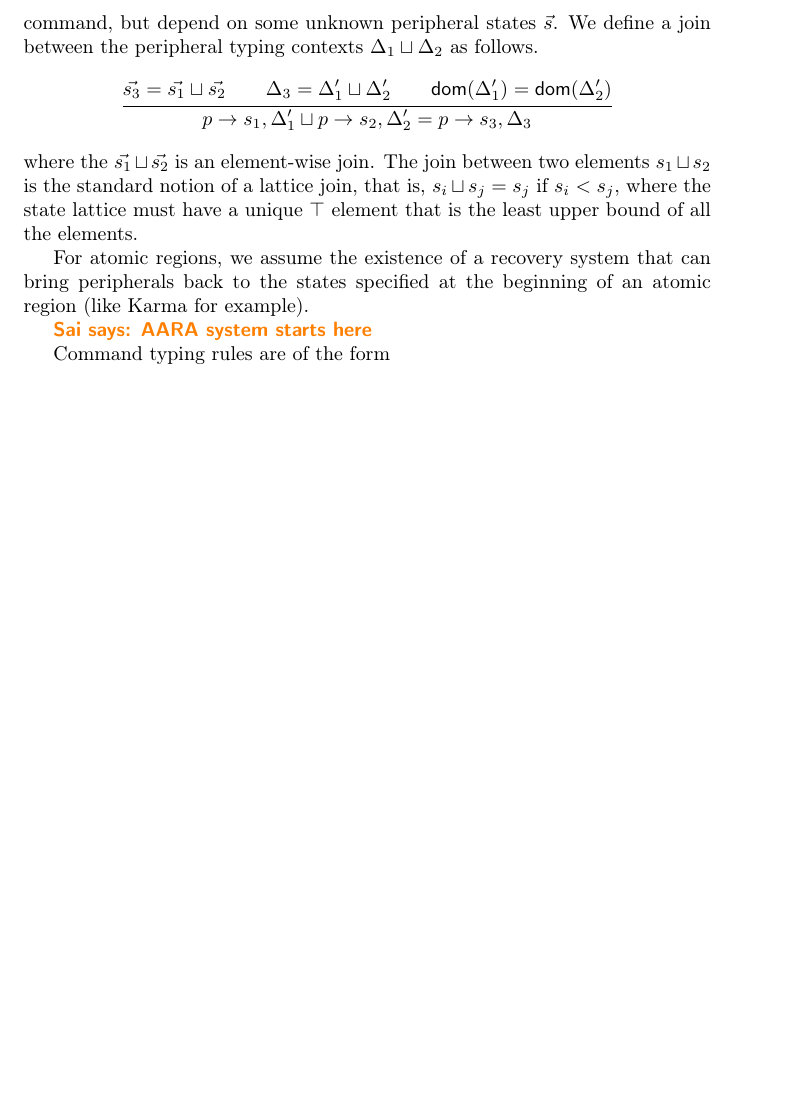
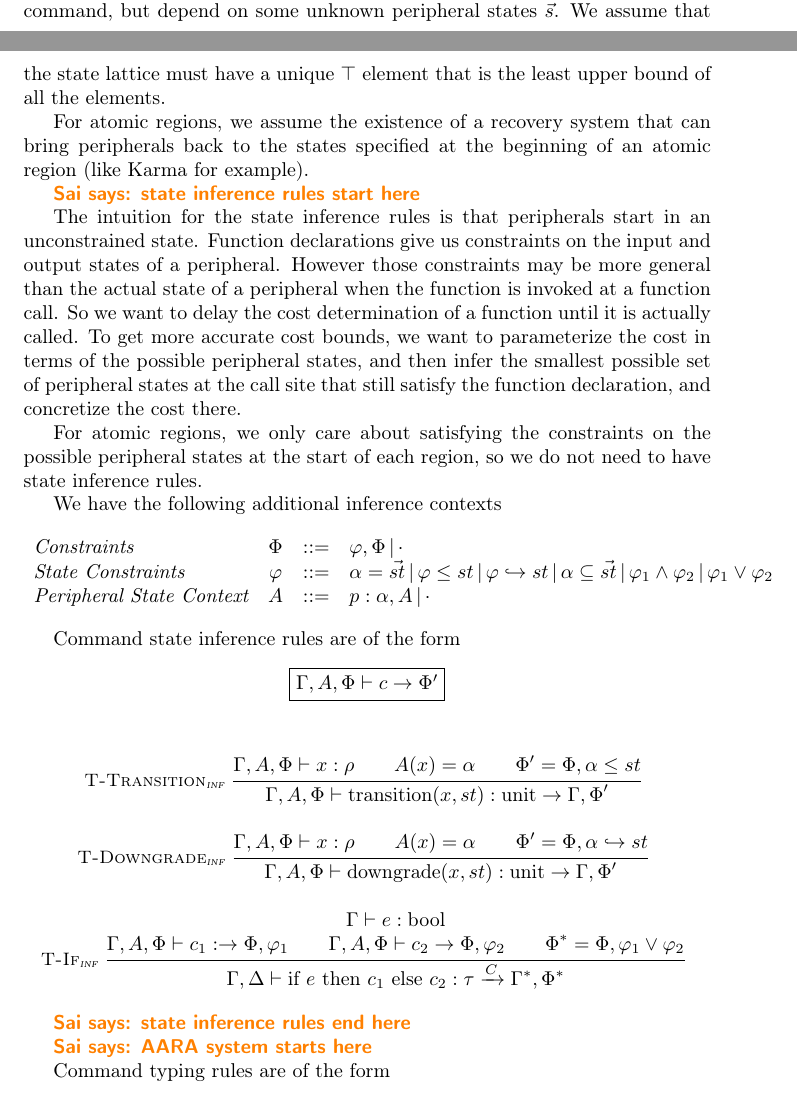
Before and after one commit to TheDeveloper101/Automatic-Energy-Analysis-Type-System, a LaTeX document (main.tex, which reads typing.tex): part of page 2 of 5 before the commit and two parts of pages 1 and 2 of 5 after it, the two joined at a grey line, cut so that both start at the same text, the shorter picture padded with empty space. Compiled offline with pdfLaTeX.

Commit message:
started working on state inference system

```diff
--- a/typing.tex
+++ b/typing.tex
@@ -41,20 +41,61 @@ Our judgments use the following additional constructs.
 A downgrade policy $s' \hookrightarrow s$ means that a peripheral in state $s'$ can transition to state $s$ assuming that $s' > s$.
 We also assume the existence of the cost functions
 $\m{cost}(s_{i},s_{j})$ = transition cost between \(s_{i},s_{j}\) when \(s_{i} \leq s_{j}\) or $\m{cost}(s_j, s_i)$ when \(s_j \hookrightarrow s_i\) and $\m{cost}(s_{i})$ = cost of being in state \(s_{i}\). Additionally, we assume $\m{cost}(\pctx)$ which returns the total cost of each peripheral being in the maximum possible state. Lastly, we define $C(\Vec{s})$ to be the symbolic cost of executing a command, but depend on some unknown peripheral states $\Vec{s}$.
-We define a join between the peripheral typing contexts $\pctx_1 \lub \pctx_2$ as follows.
-\begin{mathpar}
-\inferrule{
-    \Vec{s_3} = \Vec{s_1} \lub \Vec{s_2} \\ \pctx_3 = \pctx_1' \lub \pctx_2' \\ \m{dom}(\pctx_1') = \m{dom}(\pctx_2')
-}
-{  p \rightarrow s_1, \pctx_1' \lub p \rightarrow s_2, \pctx_2' = p \rightarrow s_3, \pctx_3 }
-\end{mathpar}
-where the $\Vec{s_1} \lub \Vec{s_2}$ is an element-wise join. The join between two elements $s_1 \lub s_2$ is the standard notion of a lattice join, that is,
-\(s_{i} \lub s_{j} = s_{j}\) if \(s_{i} < s_{j}\), where the state lattice must have a unique \(\top\) element that is
+We assume that the state lattice must have a unique \(\top\) element that is
 the least upper bound of all the elements.
 
 For atomic regions, we assume the existence of a recovery system that can bring peripherals back to the states specified at the beginning of an atomic region (like Karma for example).
 
+\sai{state inference rules start here}
+
+The intuition for the state inference rules is that peripherals start in an unconstrained state. Function declarations give us constraints on the input and output states of a peripheral. However those constraints may be more general than the actual state of a peripheral when the function is invoked at a function call. So we want to delay the cost determination of a function until it is actually called. To get more accurate cost bounds, we want to parameterize the cost in terms of the possible peripheral states, and then infer the smallest possible set of peripheral states at the call site that still satisfy the function declaration, and concretize the cost there.
+
+For atomic regions, we only care about satisfying the constraints on the possible peripheral states at the start of each region, so we do not need to have state inference rules.
+
+We have the following additional inference contexts
+\[
+\begin{array}{lcll}
+     \textit{Constraints} & \Phi & \bnfdef & \varphi, \Phi \bnfalt \cdot  \\
+    \textit{State Constraints} & \varphi & \bnfdef & \alpha = \Vec{st} \bnfalt \varphi \leq st \bnfalt \varphi \hookrightarrow st \bnfalt \alpha \subseteq \Vec{st} \bnfalt \varphi_1 \wedge \varphi_2 \bnfalt \varphi_1 \vee \varphi_2 \\
+    \textit{Peripheral State Context} & A & \bnfdef & p : \alpha, A \bnfalt \cdot
+\end{array}
+\]
+
+Command state inference rules are of the form $$
+\begin{aligned}
+    \fbox{$\tctx, A, \Phi \vdash c \rightarrow \Phi'$}
+\end{aligned}
+$$
+
+\begin{mathpar}
+\inferrule*[left=T-Transition\(_\textit{inf}\)]
+{ \tctx, A, \Phi \vdash x : \rho \\ A(x) = \alpha \\ \Phi' = \Phi, \alpha \leq st
+}
+{
+\tctx, A,\Phi \vdash \text{transition}(x, st) : \text{unit} \rightarrow \tctx, \Phi'
+}
+
+\inferrule*[left=T-Downgrade\(_\textit{inf}\)]
+{
+\tctx, A, \Phi \vdash x : \rho \\ A(x) = \alpha \\ \Phi' = \Phi, \alpha \hookrightarrow st
+}
+{
+\tctx, A, \Phi \vdash \text{downgrade}(x, st) : \text{unit} \rightarrow \tctx, \Phi'
+}
+
+\inferrule*[left=T-If\(_\textit{inf}\)]
+{
+\tctx \vdash e : \text{bool} \\ \tctx, A, \Phi \vdash c_1 : \rightarrow  \Phi, \varphi_1 \\ \tctx, A, \Phi \vdash c_2 \rightarrow \Phi, \varphi_2 \\  \Phi^* = \Phi, \varphi_1 \vee \varphi_2
+}
+{
+\tctx, \pctx \vdash \text{if } e \text{ then } c_1 \text{ else } c_2: \tau \xrightarrow{C} \tctx^*, \Phi^*
+}
+\end{mathpar}
+
+\sai{state inference rules end here}
+
 \sai{AARA system starts here}
+
 
 Command typing rules are of the form $$
 \begin{aligned}
```
Also changed, not shown: typing-old.tex (+1 -1 lines), typing.tex (17 more changed lines).
